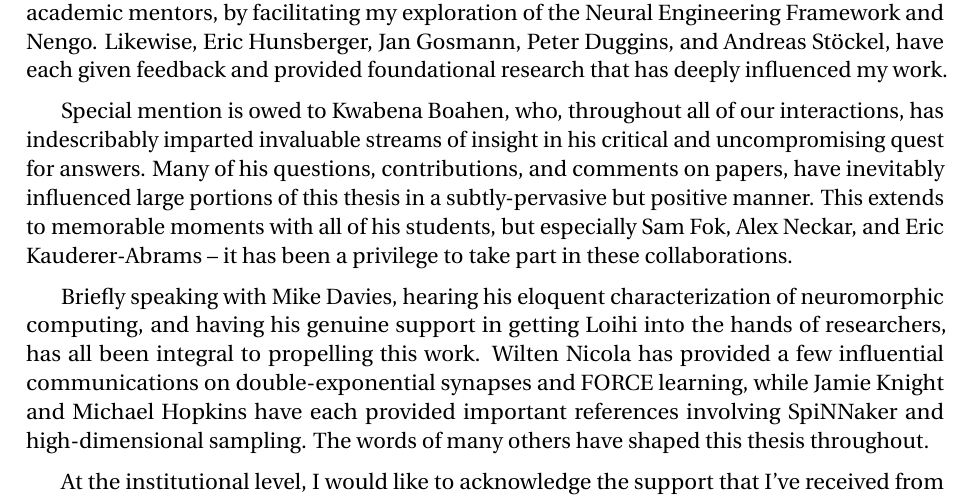
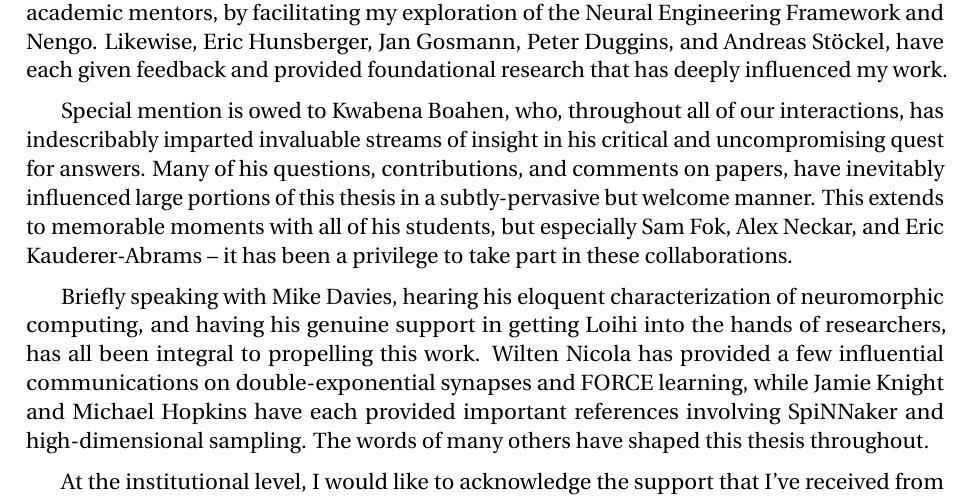
Before and after one commit to arvoelke/phd, a LaTeX thesis (paper/phd.tex, which reads paper/phd-acknowledgements.tex): part of page 5 of 228, cut so that both start at the same text. Compiled offline with pdfLaTeX; a missing bibliography style is replaced by a similar one.

Commit message:
positive -> welcome

```diff
--- a/paper/phd-acknowledgements.tex
+++ b/paper/phd-acknowledgements.tex
@@ -11,7 +11,7 @@ In my earlier days, Trevor Bekolay, Travis DeWolf, Daniel Rasmussen, and Xuan Ch
 Likewise, Eric Hunsberger, Jan Gosmann, Peter Duggins, and Andreas St{\"o}ckel, have each given feedback and provided foundational research that has deeply influenced my work.
 
 Special mention is owed to Kwabena Boahen, who, throughout all of our interactions, has indescribably imparted invaluable streams of insight in his critical and uncompromising quest for answers.
-Many of his questions, contributions, and comments on papers, have inevitably influenced large portions of this thesis in a subtly-pervasive but positive manner.
+Many of his questions, contributions, and comments on papers, have inevitably influenced large portions of this thesis in a subtly-pervasive but welcome manner.
 This extends to memorable moments with all of his students, but especially Sam Fok, Alex Neckar, and Eric Kauderer-Abrams -- it has been a privilege to take part in these collaborations.
 
 Briefly speaking with Mike Davies, hearing his eloquent characterization of neuromorphic computing, and having his genuine support in getting Loihi into the hands of researchers, has all been integral to propelling this work.
```
